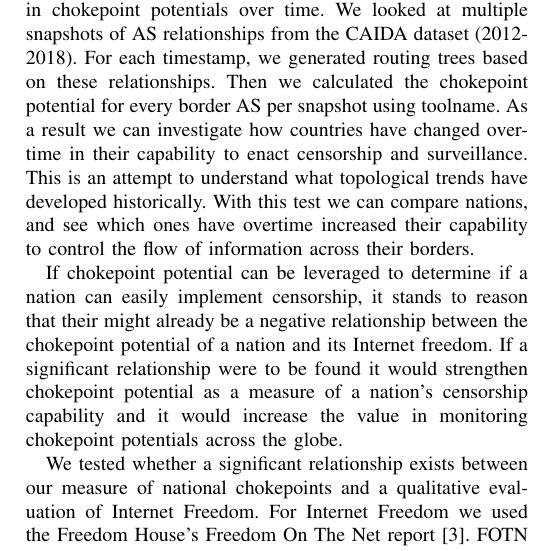
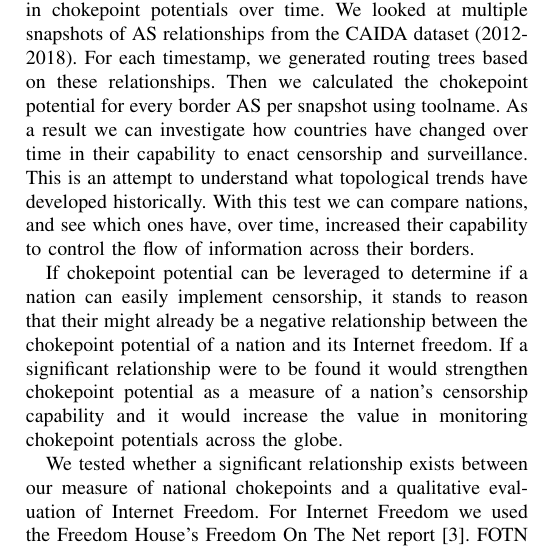
Before and after one commit to KirtusLeyba/BGPSimPy, a LaTeX paper (Paper/paper.tex, which reads Paper/experiment.tex): part of one column of page 5 of 9, cut so that both start at the same text. Compiled offline with pdfLaTeX; a missing font is replaced by an installed copy or a similar font; a LaTeX package or settings file that is missing is left out.

Commit message:
Jed made some minor edits

```diff
--- a/Paper/experiment.tex
+++ b/Paper/experiment.tex
@@ -21,10 +21,10 @@ well as the change in chokepoint potentials over time. We looked at multiple
 snapshots of AS relationships from the CAIDA dataset (2012-2018).  For each
 timestamp, we generated routing trees based on these relationships. Then we
 calculated the chokepoint potential for every border AS per snapshot using
-toolname{}. As a result we can investigate how countries have changed overtime
+toolname{}. As a result we can investigate how countries have changed over time
 in their capability to enact censorship and surveillance. This is an attempt to
 understand what topological trends have developed historically.  With this test
-we can compare nations, and see which ones have overtime increased their
+we can compare nations, and see which ones have, over time, increased their
 capability to control the flow of information across their borders.
 
 % Chokepoints and Internet Freedom
```
Also changed, not shown: Paper/conclusion.tex (+1 -1 lines).
